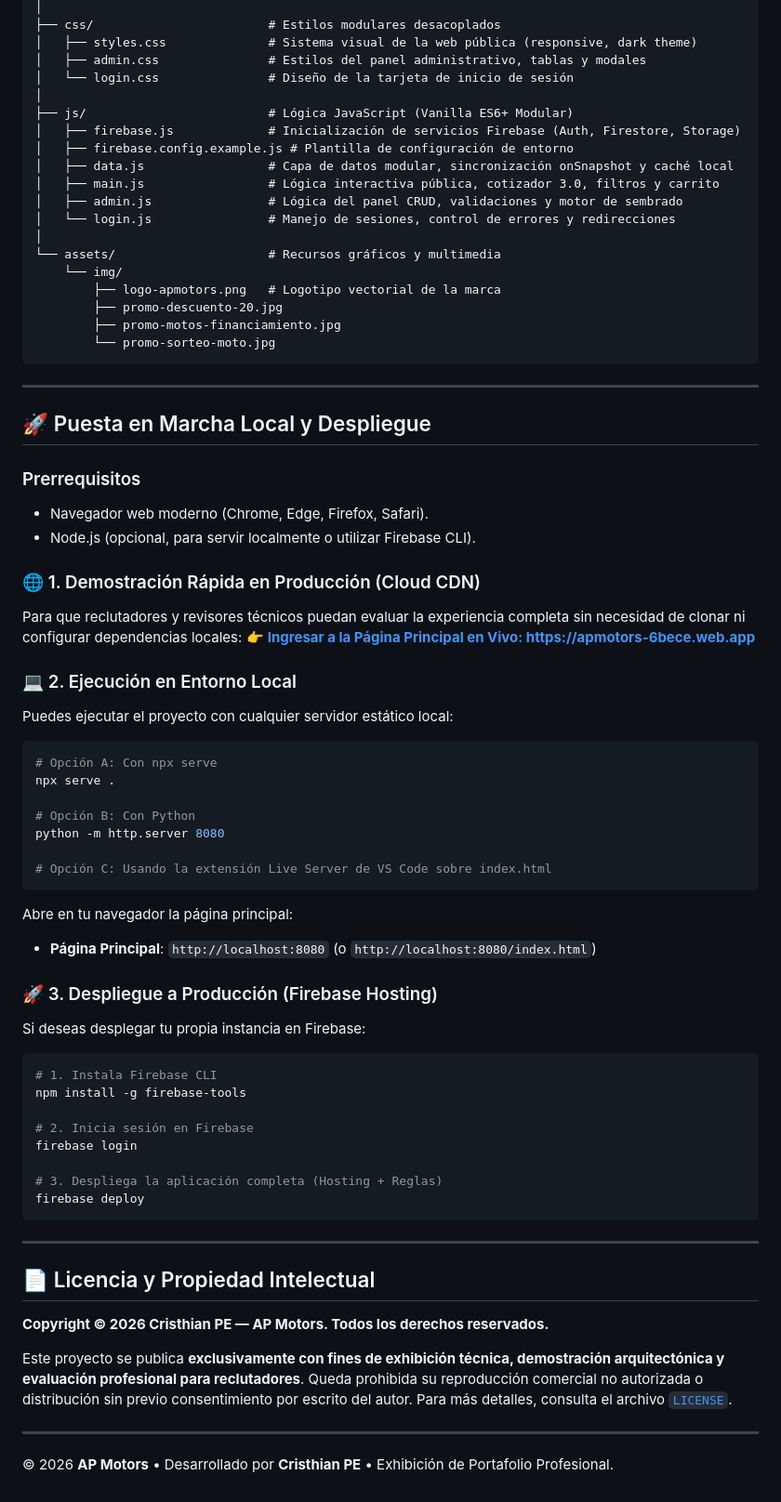
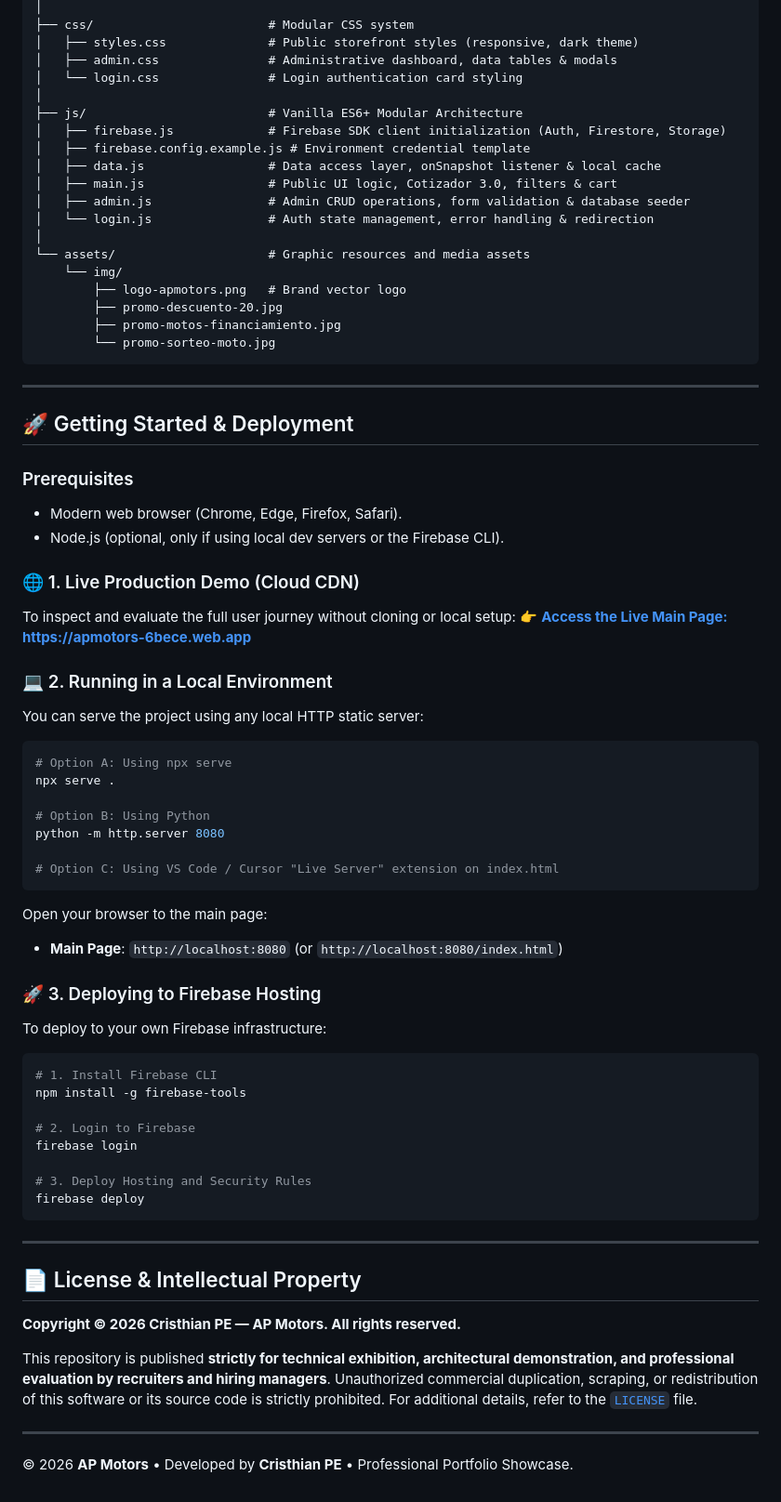
Before and after one commit to CristhianPe/AP-MOTORS.WEB, a Markdown page: README.md, the part around one of its changes. Shown at 93% size. Drawn GitHub-style.

Commit message:
docs: translate README to professional English for international portfolio showcase

````diff
--- a/README.md
+++ b/README.md
@@ -136,20 +136,20 @@ apmotors-web/
 │
-├── css/                        # Estilos modulares desacoplados
-│   ├── styles.css              # Sistema visual de la web pública (responsive, dark theme)
-│   ├── admin.css               # Estilos del panel administrativo, tablas y modales
-│   └── login.css               # Diseño de la tarjeta de inicio de sesión
+├── css/                        # Modular CSS system
+│   ├── styles.css              # Public storefront styles (responsive, dark theme)
+│   ├── admin.css               # Administrative dashboard, data tables & modals
+│   └── login.css               # Login authentication card styling
 │
-├── js/                         # Lógica JavaScript (Vanilla ES6+ Modular)
-│   ├── firebase.js             # Inicialización de servicios Firebase (Auth, Firestore, Storage)
-│   ├── firebase.config.example.js # Plantilla de configuración de entorno
-│   ├── data.js                 # Capa de datos modular, sincronización onSnapshot y caché local
-│   ├── main.js                 # Lógica interactiva pública, cotizador 3.0, filtros y carrito
-│   ├── admin.js                # Lógica del panel CRUD, validaciones y motor de sembrado
-│   └── login.js                # Manejo de sesiones, control de errores y redirecciones
+├── js/                         # Vanilla ES6+ Modular Architecture
+│   ├── firebase.js             # Firebase SDK client initialization (Auth, Firestore, Storage)
+│   ├── firebase.config.example.js # Environment credential template
+│   ├── data.js                 # Data access layer, onSnapshot listener & local cache
+│   ├── main.js                 # Public UI logic, Cotizador 3.0, filters & cart
+│   ├── admin.js                # Admin CRUD operations, form validation & database seeder
+│   └── login.js                # Auth state management, error handling & redirection
 │
-└── assets/                     # Recursos gráficos y multimedia
+└── assets/                     # Graphic resources and media assets
     └── img/
-        ├── logo-apmotors.png   # Logotipo vectorial de la marca
+        ├── logo-apmotors.png   # Brand vector logo
         ├── promo-descuento-20.jpg
         ├── promo-motos-financiamiento.jpg
         └── promo-sorteo-moto.jpg
@@ -157,54 +157,54 @@ apmotors-web/
 
 ---
 
-## 🚀 Puesta en Marcha Local y Despliegue
+## 🚀 Getting Started & Deployment
 
-### Prerrequisitos
-- Navegador web moderno (Chrome, Edge, Firefox, Safari).
-- Node.js (opcional, para servir localmente o utilizar Firebase CLI).
+### Prerequisites
+- Modern web browser (Chrome, Edge, Firefox, Safari).
+- Node.js (optional, only if using local dev servers or the Firebase CLI).
 
-### 🌐 1. Demostración Rápida en Producción (Cloud CDN)
-Para que reclutadores y revisores técnicos puedan evaluar la experiencia completa sin necesidad de clonar ni configurar dependencias locales:
-👉 **[Ingresar a la Página Principal en Vivo: https://apmotors-6bece.web.app](https://apmotors-6bece.web.app)**
+### 🌐 1. Live Production Demo (Cloud CDN)
+To inspect and evaluate the full user journey without cloning or local setup:
+👉 **[Access the Live Main Page: https://apmotors-6bece.web.app](https://apmotors-6bece.web.app)**
 
-### 💻 2. Ejecución en Entorno Local
-Puedes ejecutar el proyecto con cualquier servidor estático local:
+### 💻 2. Running in a Local Environment
+You can serve the project using any local HTTP static server:
 
 ```bash
-# Opción A: Con npx serve
+# Option A: Using npx serve
 npx serve .
 
-# Opción B: Con Python
+# Option B: Using Python
 python -m http.server 8080
 
-# Opción C: Usando la extensión Live Server de VS Code sobre index.html
+# Option C: Using VS Code / Cursor "Live Server" extension on index.html
 ```
 
-Abre en tu navegador la página principal:
-- **Página Principal**: `http://localhost:8080` (o `http://localhost:8080/index.html`)
+Open your browser to the main page:
+- **Main Page**: `http://localhost:8080` (or `http://localhost:8080/index.html`)
 
-### 🚀 3. Despliegue a Producción (Firebase Hosting)
-Si deseas desplegar tu propia instancia en Firebase:
+### 🚀 3. Deploying to Firebase Hosting
+To deploy to your own Firebase infrastructure:
 
 ```bash
-# 1. Instala Firebase CLI
+# 1. Install Firebase CLI
 npm install -g firebase-tools
 
-# 2. Inicia sesión en Firebase
+# 2. Login to Firebase
 firebase login
 
-# 3. Despliega la aplicación completa (Hosting + Reglas)
+# 3. Deploy Hosting and Security Rules
 firebase deploy
 ```
 
 ---
 
-## 📄 Licencia y Propiedad Intelectual
+## 📄 License & Intellectual Property
 
-**Copyright © 2026 Cristhian PE — AP Motors. Todos los derechos reservados.**
+**Copyright © 2026 Cristhian PE — AP Motors. All rights reserved.**
 
-Este proyecto se publica **exclusivamente con fines de exhibición técnica, demostración arquitectónica y evaluación profesional para reclutadores**. Queda prohibida su reproducción comercial no autorizada o distribución sin previo consentimiento por escrito del autor. Para más detalles, consulta el archivo [`LICENSE`](LICENSE).
+This repository is published **strictly for technical exhibition, architectural demonstration, and professional evaluation by recruiters and hiring managers**. Unauthorized commercial duplication, scraping, or redistribution of this software or its source code is strictly prohibited. For additional details, refer to the [`LICENSE`](LICENSE) file.
 
 ---
 
-© 2026 **AP Motors** • Desarrollado por **Cristhian PE** • Exhibición de Portafolio Profesional.
+© 2026 **AP Motors** • Developed by **Cristhian PE** • Professional Portfolio Showcase.
````
Also changed, not shown: other parts of README.md (+83 -83 lines).
